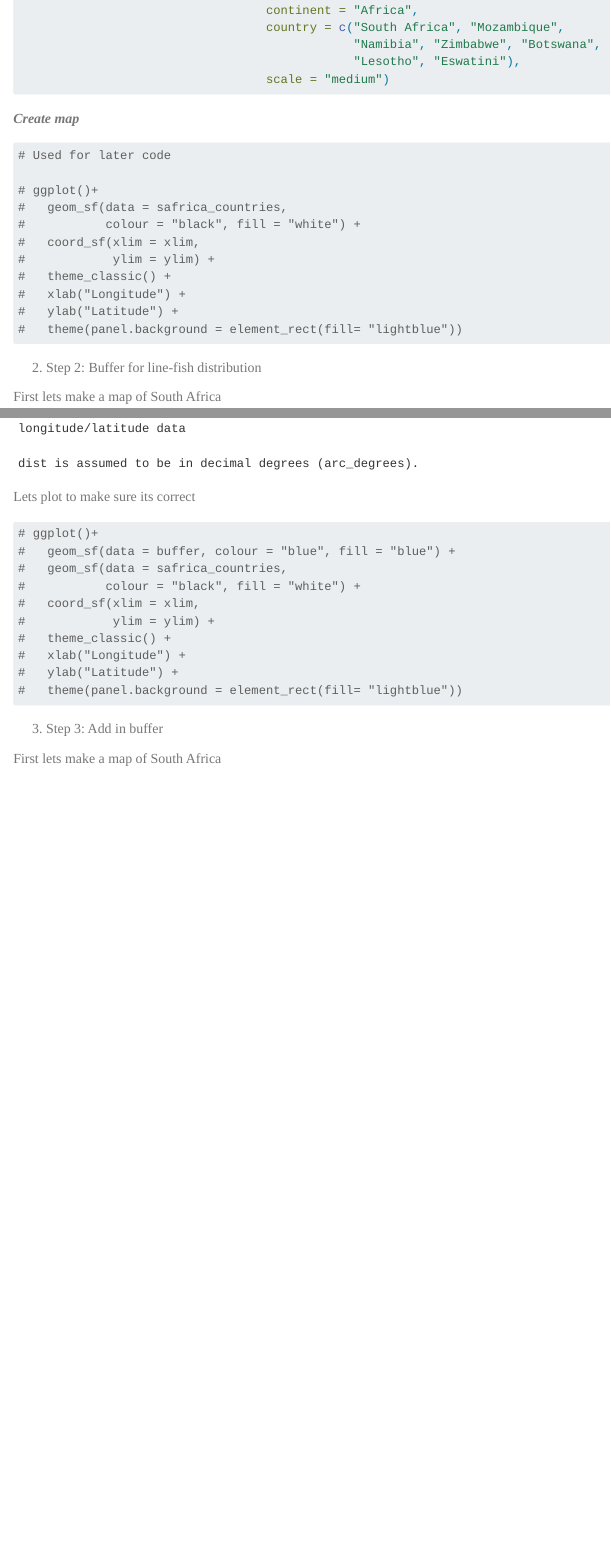
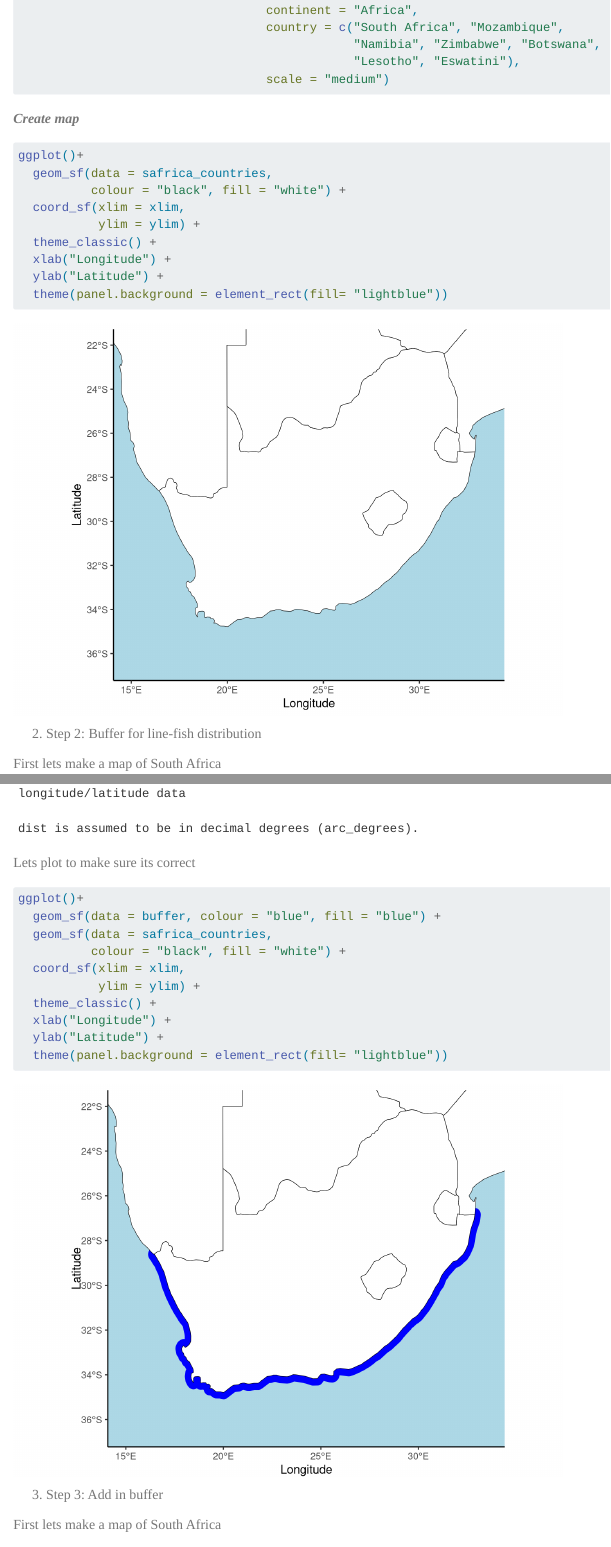
Before and after one commit to Zoe-angelique/Bayesian_model_Fishkelp, a Quarto document (Distribution_map/Map.qmd): the page in a window 1100 px wide, from 1890 px down, and a second part further down, joined at a grey line. Rendered offline with R 4.5, knitr and Pandoc in place of Quarto, with nearby package versions; menus at the side of the page are left out.

Commit message:
Remove comments

````diff
--- a/Distribution_map/Map.qmd
+++ b/Distribution_map/Map.qmd
@@ -118,17 +118,16 @@ safrica_countries <- ne_countries(returnclass = "sf",
 
 ***Create map***
 ```{r Map of South Africa}
-# Used for later code
 
-# ggplot()+
-#   geom_sf(data = safrica_countries,
-#           colour = "black", fill = "white") +
-#   coord_sf(xlim = xlim,
-#            ylim = ylim) +
-#   theme_classic() +
-#   xlab("Longitude") +
-#   ylab("Latitude") +
-#   theme(panel.background = element_rect(fill= "lightblue"))
+ggplot()+
+  geom_sf(data = safrica_countries,
+          colour = "black", fill = "white") +
+  coord_sf(xlim = xlim,
+           ylim = ylim) +
+  theme_classic() +
+  xlab("Longitude") +
+  ylab("Latitude") +
+  theme(panel.background = element_rect(fill= "lightblue"))
 ```
 
 2. Step 2: Buffer for line-fish distribution
@@ -159,16 +158,16 @@ buffer <- safrica_countries_new %>%
 
 Lets plot to make sure its correct
 ```{r Line Fish Buffer}
-# ggplot()+
-#   geom_sf(data = buffer, colour = "blue", fill = "blue") +
-#   geom_sf(data = safrica_countries,
-#           colour = "black", fill = "white") +
-#   coord_sf(xlim = xlim,
-#            ylim = ylim) +
-#   theme_classic() +
-#   xlab("Longitude") +
-#   ylab("Latitude") +
-#   theme(panel.background = element_rect(fill= "lightblue"))
+ggplot()+
+  geom_sf(data = buffer, colour = "blue", fill = "blue") +
+  geom_sf(data = safrica_countries,
+          colour = "black", fill = "white") +
+  coord_sf(xlim = xlim,
+           ylim = ylim) +
+  theme_classic() +
+  xlab("Longitude") +
+  ylab("Latitude") +
+  theme(panel.background = element_rect(fill= "lightblue"))
 ```
 
 3. Step 3: Add in buffer
````
Also changed, not shown: Distribution_map/Map.html, Distribution_map/Map_files/figure-html/Kelp Forest Buffer-1.png (added), Distribution_map/Map_files/figure-html/Line Fish Buffer-1.png (added), Distribution_map/Map_files/figure-html/Map of South Africa-1.png (added), Distribution_map/Map.qmd (20 more changed lines).
